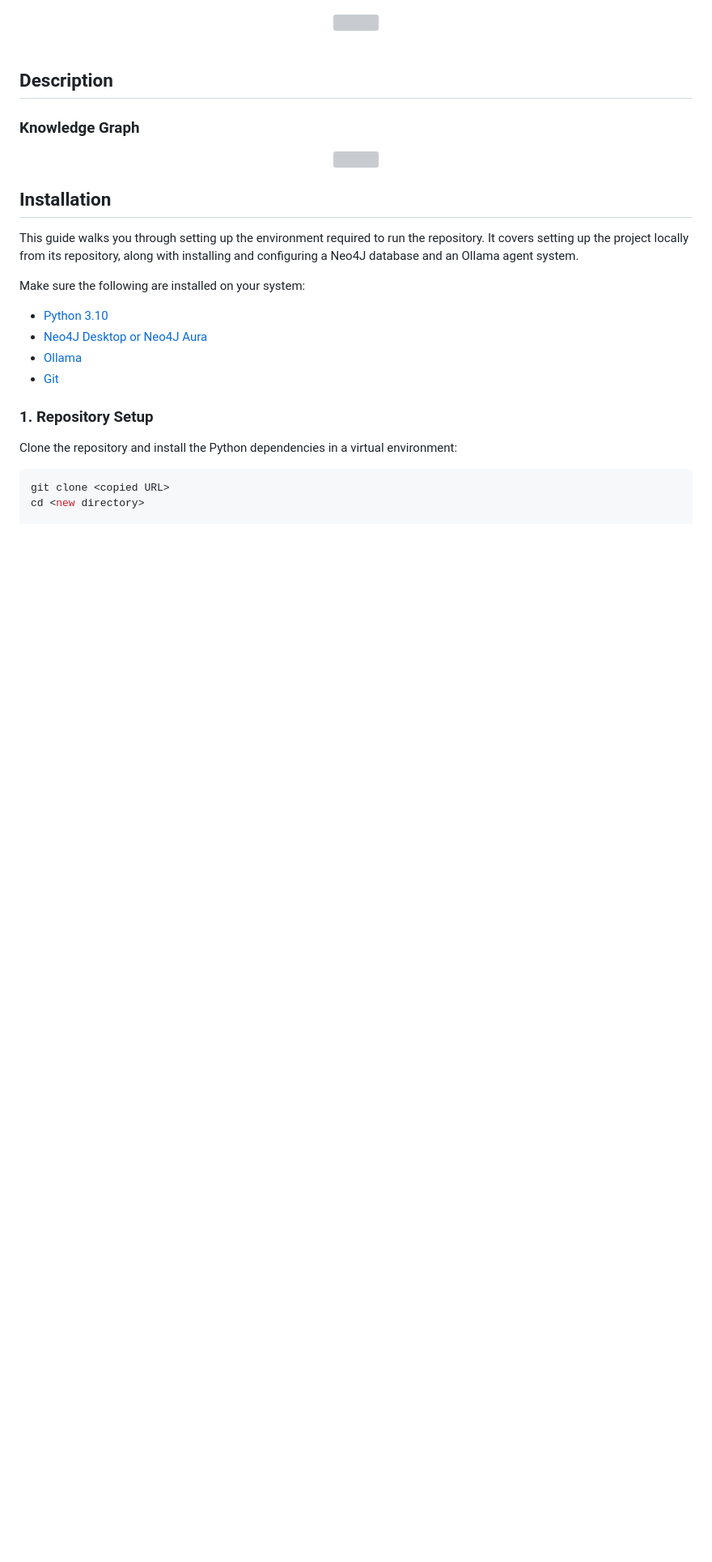
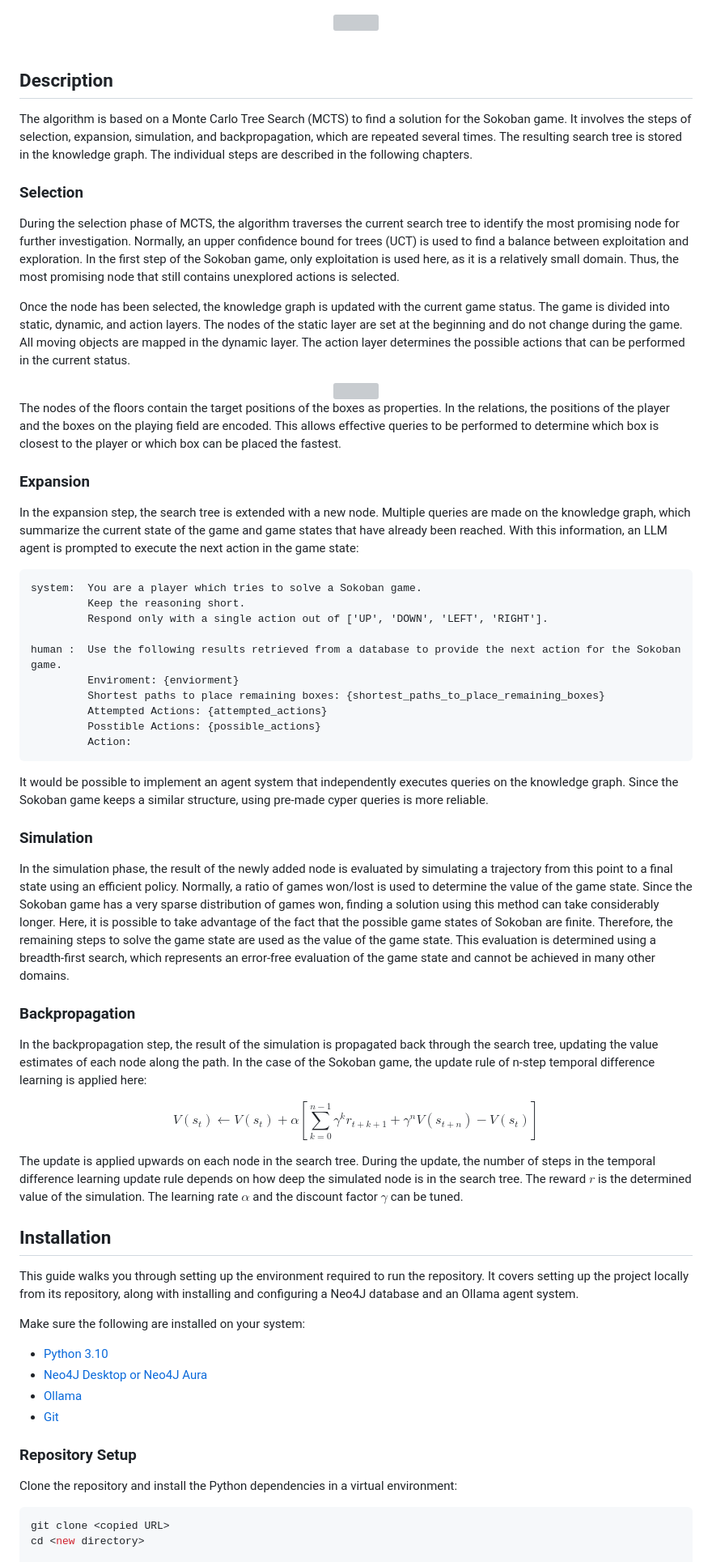
Before and after one commit to rognaef/guided-domain-solver, a Markdown page: README.md, the part around one of its changes. Shown at 81% size. Drawn GitHub-style; blank space fills up the shorter version; grey boxes are pictures that could not be loaded.

Commit message:
Updated the description

```diff
--- a/README.md
+++ b/README.md
@@ -38,6 +38,13 @@
 
 ## Description
 
+The algorithm is based on a Monte Carlo Tree Search (MCTS) to find a solution for the Sokoban game. It involves the steps of selection, expansion, simulation, and backpropagation, which are repeated several times. The resulting search tree is stored in the knowledge graph. The individual steps are described in the following chapters.
 
-### Knowledge Graph
+### Selection
+
+During the selection phase of MCTS, the algorithm traverses the current search tree to identify the most promising node for further investigation. Normally, an upper confidence bound for trees  (UCT) is used to find a balance between exploitation and exploration. In the first step of the Sokoban game, only exploitation is used here, as it is a relatively small domain. Thus, the most promising node that still contains unexplored actions is selected.
+
+Once the node has been selected, the knowledge graph is updated with the current game status. The game is divided into static, dynamic, and action layers. The nodes of the static layer are set at the beginning and do not change during the game. All moving objects are mapped in the dynamic layer. The action layer determines the possible actions that can be performed in the current status.
+
+
 <div align="center">
@@ -45,4 +52,39 @@
 </div>
+
+The nodes of the floors contain the target positions of the boxes as properties. In the relations, the positions of the player and the boxes on the playing field are encoded. This allows effective queries to be performed to determine which box is closest to the player or which box can be placed the fastest.
+
+### Expansion
+
+In the expansion step, the search tree is extended with a new node. Multiple queries are made on the knowledge graph, which summarize the current state of the game and game states that have already been reached. With this information, an LLM agent is prompted to execute the next action in the game state:
+
+<pre style="white-space: pre; overflow-x: auto;">
+system:  You are a player which tries to solve a Sokoban game.
+         Keep the reasoning short.
+         Respond only with a single action out of ['UP', 'DOWN', 'LEFT', 'RIGHT'].
+
+human :  Use the following results retrieved from a database to provide the next action for the Sokoban game.
+         Enviroment: {enviorment}
+         Shortest paths to place remaining boxes: {shortest_paths_to_place_remaining_boxes}
+         Attempted Actions: {attempted_actions}
+         Posstible Actions: {possible_actions}
+         Action:
+</pre>
+
+It would be possible to implement an agent system that independently executes queries on the knowledge graph. Since the Sokoban game keeps a similar structure, using pre-made cyper queries is more reliable.
+
+### Simulation
+
+In the simulation phase, the result of the newly added node is evaluated by simulating a trajectory from this point to a final state using an efficient policy. Normally, a ratio of games won/lost is used to determine the value of the game state. Since the Sokoban game has a very sparse distribution of games won, finding a solution using this method can take considerably longer. Here, it is possible to take advantage of the fact that the possible game states of Sokoban are finite. Therefore, the remaining steps to solve the game state are used as the value of the game state. This evaluation is determined using a breadth-first search, which represents an error-free evaluation of the game state and cannot be achieved in many other domains.
+
+### Backpropagation
+
+In the backpropagation step, the result of the simulation is propagated back through the search tree, updating the value estimates of each node along the path. In the case of the Sokoban game, the update rule of n-step temporal difference learning is applied here:
+
+$$
+V(s_t) \leftarrow V(s_t) + \alpha \left[ \sum_{k=0}^{n-1} \gamma^k r_{t+k+1} + \gamma^n V(s_{t+n}) - V(s_t) \right]
+$$
+
+The update is applied upwards on each node in the search tree. During the update, the number of steps in the temporal difference learning update rule depends on how deep the simulated node is in the search tree. The reward $r$ is the determined value of the simulation. The learning rate $\alpha$ and the discount factor $\gamma$ can be tuned.
 
 ## Installation
 
@@ -55,7 +97,7 @@ Make sure the following are installed on your system:
 - [Ollama](https://ollama.com/)
 - [Git](https://git-scm.com/)
 
-### 1. Repository Setup
+### Repository Setup
 
 Clone the repository and install the Python dependencies in a virtual environment:
 
```
Also changed, not shown: other parts of README.md (+3 -3 lines).
